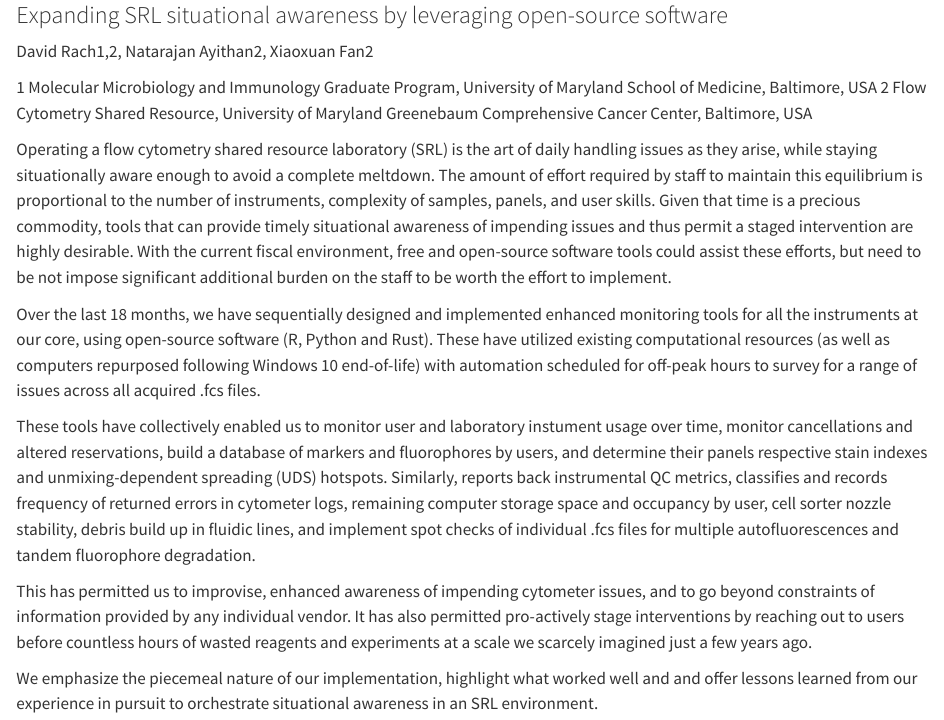
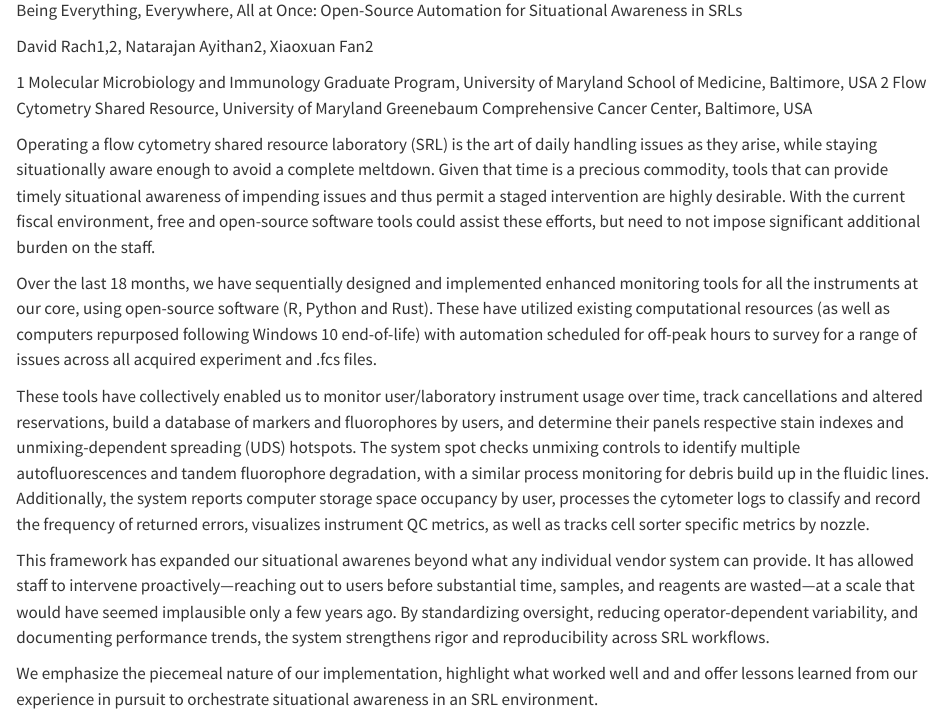
Before and after one commit to DavidRach/FlowAwareness_Cyto2026, a Quarto document (Abstract.qmd): the page in a window 1100 px wide, from 80 px down before the commit and from 0 px down after it. Rendered offline with R 4.5, knitr and Pandoc in place of Quarto, with nearby package versions; drawn as R Markdown's standard HTML page in place of the format the file asks for.

Commit message:
Dr. Fan edits, plus rework of the list of cool things

```diff
--- a/Abstract.qmd
+++ b/Abstract.qmd
@@ -1,18 +1,19 @@
 ---
-title: "Being Everything, Everywhere, All at Once:"
-subtitle: "Expanding SRL situational awareness by leveraging open-source software"
+format: docx
 ---
+
+Being Everything, Everywhere, All at Once: Open-Source Automation for Situational Awareness in SRLs
 
 David Rach1,2, Natarajan Ayithan2, Xiaoxuan Fan2
 
 1 Molecular Microbiology and Immunology Graduate Program, University of Maryland School of Medicine, Baltimore, USA 2 Flow Cytometry Shared Resource, University of Maryland Greenebaum Comprehensive Cancer Center, Baltimore, USA
 
-Operating a flow cytometry shared resource laboratory (SRL) is the art of daily handling issues as they arise, while staying situationally aware enough to avoid a complete meltdown. The amount of effort required by staff to maintain this equilibrium is proportional to the number of instruments, complexity of samples, panels, and user skills. Given that time is a precious commodity, tools that can provide timely situational awareness of impending issues and thus permit a staged intervention are highly desirable. With the current fiscal environment, free and open-source software tools could assist these efforts, but need to be not impose significant additional burden on the staff to be worth the effort to implement.
+Operating a flow cytometry shared resource laboratory (SRL) is the art of daily handling issues as they arise, while staying situationally aware enough to avoid a complete meltdown. Given that time is a precious commodity, tools that can provide timely situational awareness of impending issues and thus permit a staged intervention are highly desirable. With the current fiscal environment, free and open-source software tools could assist these efforts, but need to not impose significant additional burden on the staff.
 
-Over the last 18 months, we have sequentially designed and implemented enhanced monitoring tools for all the instruments at our core, using open-source software (R, Python and Rust). These have utilized existing computational resources (as well as computers repurposed following Windows 10 end-of-life) with automation scheduled for off-peak hours to survey for a range of issues across all acquired .fcs files.
+Over the last 18 months, we have sequentially designed and implemented enhanced monitoring tools for all the instruments at our core, using open-source software (R, Python and Rust). These have utilized existing computational resources (as well as computers repurposed following Windows 10 end-of-life) with automation scheduled for off-peak hours to survey for a range of issues across all acquired experiment and .fcs files.
 
-These tools have collectively enabled us to monitor user and laboratory instument usage over time, monitor cancellations and altered reservations,  build a database of markers and fluorophores by users, and determine their panels respective stain indexes and unmixing-dependent spreading (UDS) hotspots. Similarly, reports back instrumental QC metrics, classifies and records frequency of returned errors in cytometer logs, remaining computer storage space and occupancy by user, cell sorter nozzle stability, debris build up in fluidic lines, and implement spot checks of individual .fcs files for multiple autofluorescences and tandem fluorophore degradation.
+These tools have collectively enabled us to monitor user/laboratory instrument usage over time, track cancellations and altered reservations, build a database of markers and fluorophores by users, and determine their panels respective stain indexes and unmixing-dependent spreading (UDS) hotspots. The system spot checks unmixing controls to identify multiple autofluorescences and tandem fluorophore degradation, with a similar process monitoring for debris build up in the fluidic lines. Additionally, the system reports computer storage space occupancy by user, processes the cytometer logs to classify and record the frequency of returned errors, visualizes instrument QC metrics, as well as tracks cell sorter specific metrics by nozzle.
 
-This has permitted us to improvise, enhanced awareness of impending cytometer issues, and to go beyond constraints of information provided by any individual vendor. It has also permitted pro-actively stage interventions by reaching out to users before countless hours of wasted reagents and experiments at a scale we scarcely imagined just a few years ago.
+This framework has expanded our situational awarenes beyond what any individual vendor system can provide. It has allowed staff to intervene proactively—reaching out to users before substantial time, samples, and reagents are wasted—at a scale that would have seemed implausible only a few years ago. By standardizing oversight, reducing operator-dependent variability, and documenting performance trends, the system strengthens rigor and reproducibility across SRL workflows.
 
 We emphasize the piecemeal nature of our implementation, highlight what worked well and and offer lessons learned from our experience in pursuit to orchestrate situational awareness in an SRL environment.
```
Also changed, not shown: 1 other file.
